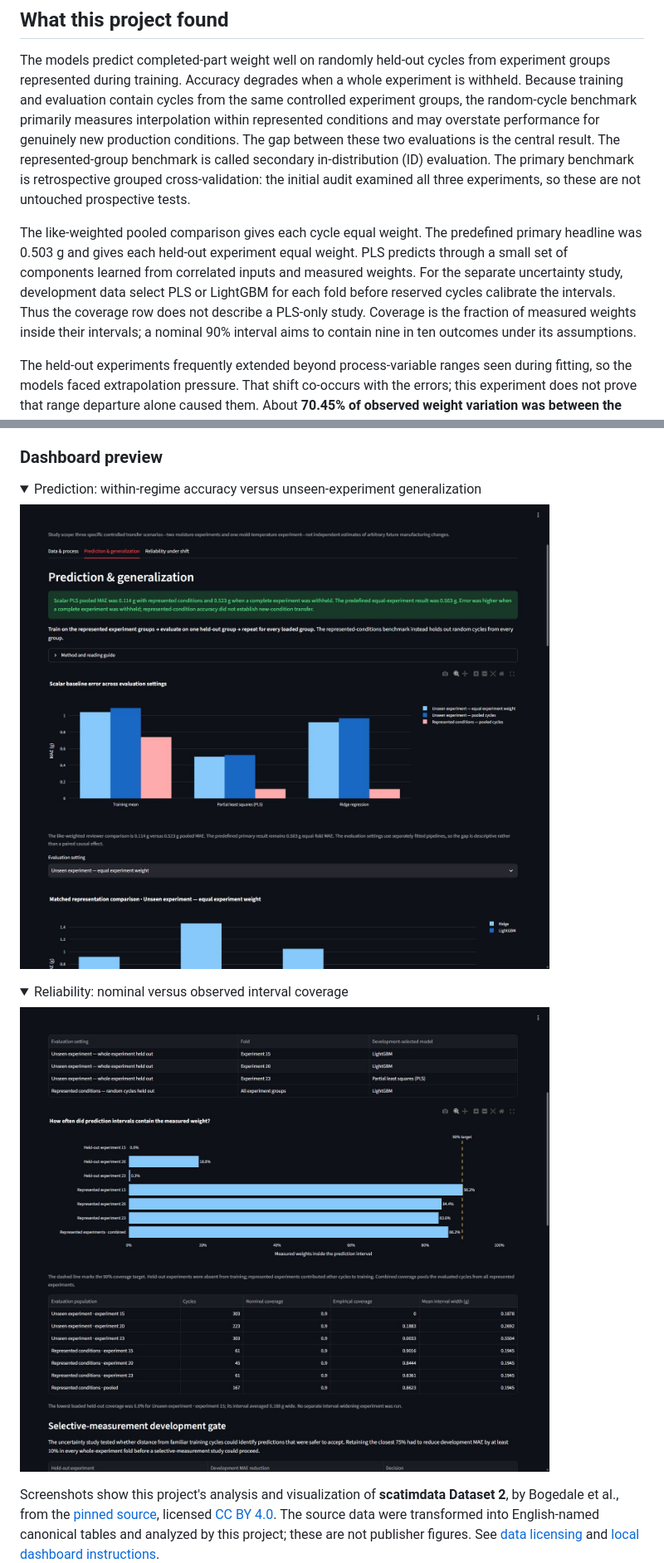
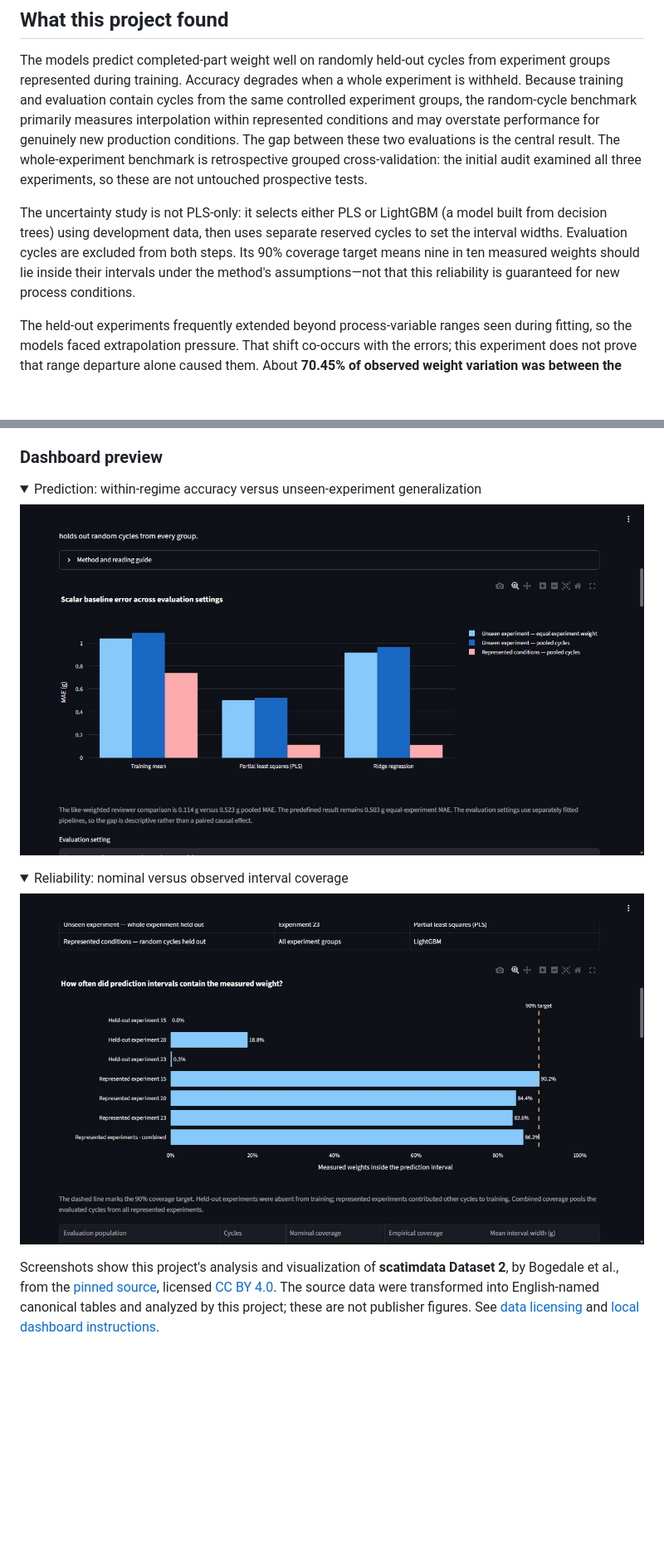
Before and after one commit to stevennitesh/manufacturing-process-intelligence, a Markdown page: README.md, 2 parts joined by grey strips. Shown at 83% size. Drawn GitHub-style; pictures changed too: docs/images/dashboard-prediction.png, docs/images/dashboard-reliability.png; folded sections open; blank space fills up the shorter version.

Commit message:
Explain study results and dashboard terminology for new readers

```diff
--- a/README.md
+++ b/README.md
@@ -104,17 +118,14 @@ Because training and evaluation contain cycles from the same controlled experime
 the random-cycle benchmark primarily measures interpolation within represented conditions
 and may overstate performance for genuinely new production conditions. The gap between
 these two evaluations is the central result.
-The represented-group benchmark is called secondary in-distribution (ID) evaluation.
-The primary benchmark is retrospective grouped cross-validation: the initial audit
+The whole-experiment benchmark is retrospective grouped cross-validation: the initial audit
 examined all three experiments, so these are not untouched prospective tests.
 
-The like-weighted pooled comparison gives each cycle equal weight. The predefined primary headline was
-0.503 g and gives each held-out experiment equal weight. PLS predicts through a small set of components learned from correlated inputs
-and measured weights. For the separate uncertainty study, development data select PLS
-or LightGBM for each fold before reserved cycles calibrate the intervals. Thus the
-coverage row does not describe a PLS-only study. Coverage is the fraction of measured
-weights inside their intervals; a nominal 90% interval aims to contain nine in ten
-outcomes under its assumptions.
+The uncertainty study is not PLS-only: it selects either PLS or LightGBM (a model built
+from decision trees) using development data, then uses separate reserved cycles to set
+the interval widths. Evaluation cycles are excluded from both steps. Its 90% coverage
+target means nine in ten measured weights should lie inside their intervals under the
+method's assumptions—not that this reliability is guaranteed for new process conditions.
 
 The held-out experiments frequently extended beyond process-variable ranges seen during
 fitting, so the models faced extrapolation pressure. That shift co-occurs with the errors;
```
Also changed, not shown: other parts of README.md (+37 -17 lines), docs/milestones/m10-dashboard.md (+5 -0 lines), docs/images/dashboard-overview.png, 2 other files.
